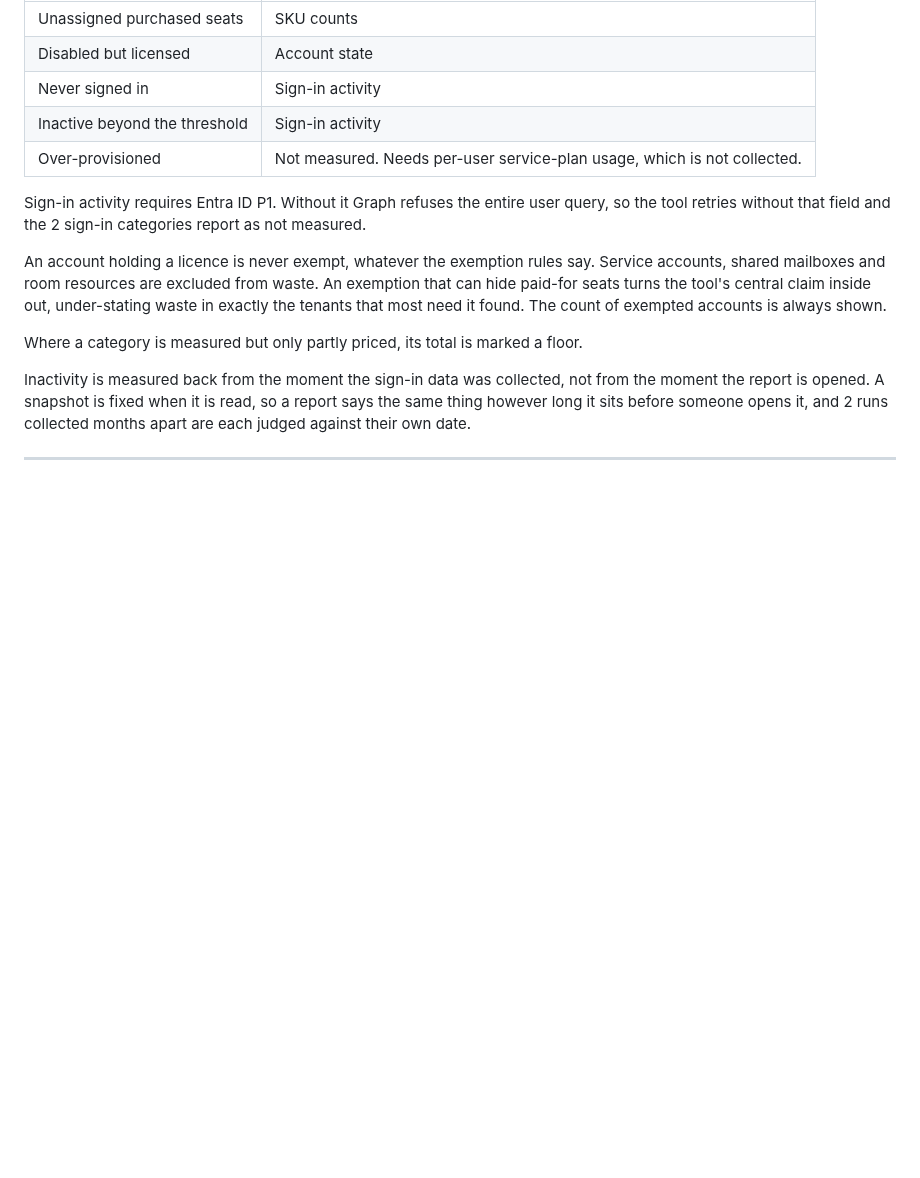
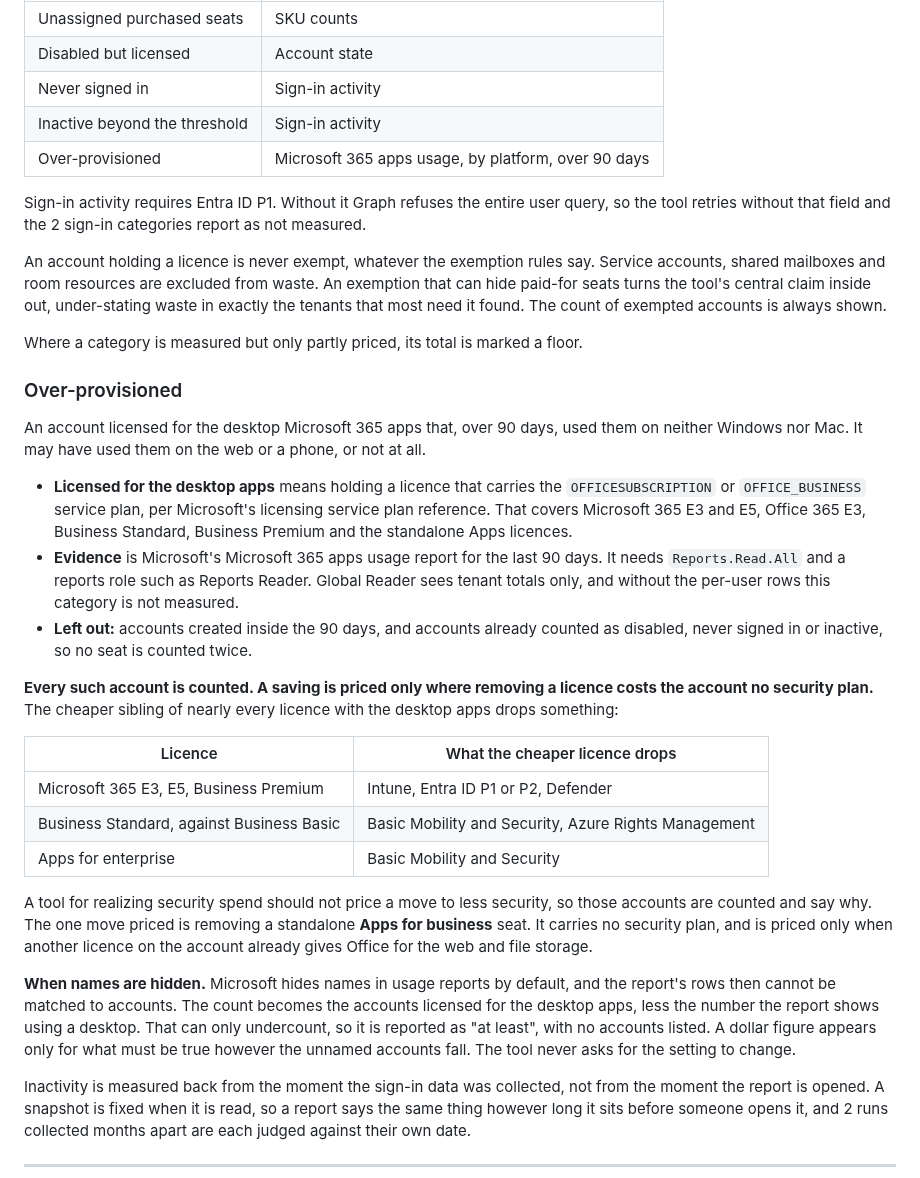
Before and after one commit to Cloud-Harbor-Consulting-LLC/M365-Security-Investment-Report, a Markdown page: docs/METHODOLOGY.md, the part around the change. Rendered like a GitHub page; blank space fills up the shorter version.

```diff
--- a/docs/METHODOLOGY.md
+++ b/docs/METHODOLOGY.md
@@ -196,7 +196,7 @@ the board pack prints.
 | Disabled but licensed | Account state |
 | Never signed in | Sign-in activity |
 | Inactive beyond the threshold | Sign-in activity |
-| Over-provisioned | Not measured. Needs per-user service-plan usage, which is not collected. |
+| Over-provisioned | Microsoft 365 apps usage, by platform, over 90 days |
 
 Sign-in activity requires Entra ID P1. Without it Graph refuses the entire user query, so
 the tool retries without that field and the 2 sign-in categories report as not measured.
@@ -208,6 +208,43 @@ exactly the tenants that most need it found. The count of exempted accounts is a
 shown.
 
 Where a category is measured but only partly priced, its total is marked a floor.
+
+### Over-provisioned
+
+An account licensed for the desktop Microsoft 365 apps that, over 90 days, used them on
+neither Windows nor Mac. It may have used them on the web or a phone, or not at all.
+
+- **Licensed for the desktop apps** means holding a licence that carries the
+  `OFFICESUBSCRIPTION` or `OFFICE_BUSINESS` service plan, per Microsoft's licensing service
+  plan reference. That covers Microsoft 365 E3 and E5, Office 365 E3, Business Standard,
+  Business Premium and the standalone Apps licences.
+- **Evidence** is Microsoft's Microsoft 365 apps usage report for the last 90 days. It needs
+  `Reports.Read.All` and a reports role such as Reports Reader. Global Reader sees tenant
+  totals only, and without the per-user rows this category is not measured.
+- **Left out:** accounts created inside the 90 days, and accounts already counted as
+  disabled, never signed in or inactive, so no seat is counted twice.
+
+**Every such account is counted. A saving is priced only where removing a licence costs
+the account no security plan.** The cheaper sibling of nearly every licence with the
+desktop apps drops something:
+
+| Licence | What the cheaper licence drops |
+|---|---|
+| Microsoft 365 E3, E5, Business Premium | Intune, Entra ID P1 or P2, Defender |
+| Business Standard, against Business Basic | Basic Mobility and Security, Azure Rights Management |
+| Apps for enterprise | Basic Mobility and Security |
+
+A tool for realizing security spend should not price a move to less security, so those
+accounts are counted and say why. The one move priced is removing a standalone **Apps for
+business** seat. It carries no security plan, and is priced only when another licence on
+the account already gives Office for the web and file storage.
+
+**When names are hidden.** Microsoft hides names in usage reports by default, and the
+report's rows then cannot be matched to accounts. The count becomes the accounts licensed
+for the desktop apps, less the number the report shows using a desktop. That can only
+undercount, so it is reported as "at least", with no accounts listed. A dollar figure
+appears only for what must be true however the unnamed accounts fall. The tool never asks
+for the setting to change.
 
 Inactivity is measured back from the moment the sign-in data was collected, not from the
 moment the report is opened. A snapshot is fixed when it is read, so a report says the
```
Also changed, not shown: CHANGELOG.md (+11 -0 lines), README.md (+5 -3 lines), docs/images/waste.png, 15 other files.
